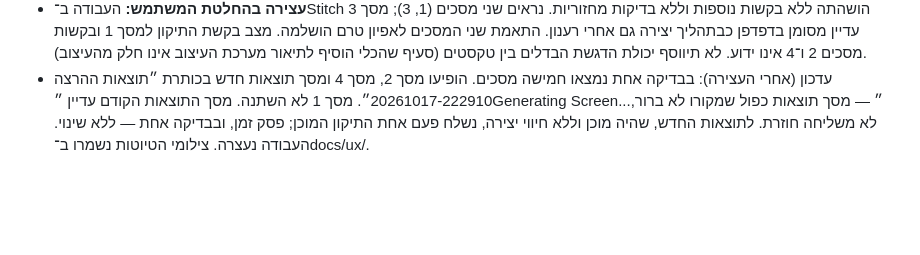
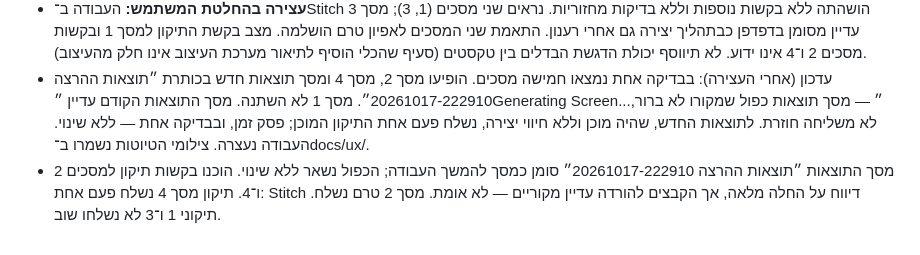
Before and after one commit to ravvitre-Yitzik/ravit-content-mvp, a Markdown page: docs/decisions.md, the part around the change. Rendered like a GitHub page; blank space fills up the shorter version.

```diff
--- a/docs/decisions.md
+++ b/docs/decisions.md
@@ -208,3 +208,4 @@
 - בקשת התיקון למסך 3 הוכנה מתוך קובץ ההרצה השמור (docs/ux-prompts.md) ו**לא נשלחה**: המסך עדיין מסומן ״Generating Screen...״ וזמן העדכון של הפרויקט לא השתנה, כך שמצב היצירה אינו ברור.
 - **עצירה בהחלטת המשתמש:** העבודה ב־Stitch הושהתה ללא בקשות נוספות וללא בדיקות מחזוריות. נראים שני מסכים (1, 3); מסך 3 עדיין מסומן בדפדפן כבתהליך יצירה גם אחרי רענון. התאמת שני המסכים לאפיון טרם הושלמה. מצב בקשת התיקון למסך 1 ובקשות מסכים 2 ו־4 אינו ידוע. לא תיווסף יכולת הדגשת הבדלים בין טקסטים (סעיף שהכלי הוסיף לתיאור מערכת העיצוב אינו חלק מהעיצוב).
 - עדכון (אחרי העצירה): בבדיקה אחת נמצאו חמישה מסכים. הופיעו מסך 2, מסך 4 ומסך תוצאות חדש בכותרת ״תוצאות ההרצה 20261017-222910״. מסך 1 לא השתנה. מסך התוצאות הקודם עדיין ״Generating Screen...״ — מסך תוצאות כפול שמקורו לא ברור, לא משליחה חוזרת. לתוצאות החדש, שהיה מוכן וללא חיווי יצירה, נשלח פעם אחת התיקון המוכן; פסק זמן, ובבדיקה אחת — ללא שינוי. העבודה נעצרה. צילומי הטיוטות נשמרו ב־docs/ux/.
+- מסך התוצאות ״תוצאות ההרצה 20261017-222910״ סומן כמסך להמשך העבודה; הכפול נשאר ללא שינוי. הוכנו בקשות תיקון למסכים 2 ו־4. תיקון מסך 4 נשלח פעם אחת: Stitch דיווח על החלה מלאה, אך הקבצים להורדה עדיין מקוריים — לא אומת. מסך 2 טרם נשלח. תיקוני 1 ו־3 לא נשלחו שוב.
```
Also changed, not shown: docs/ux-design.md (+5 -0 lines), docs/ux-prompts.md (+16 -0 lines).
